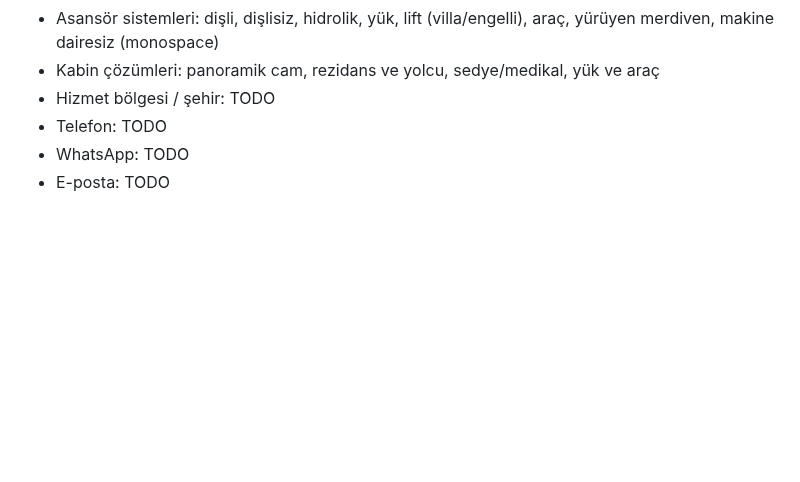
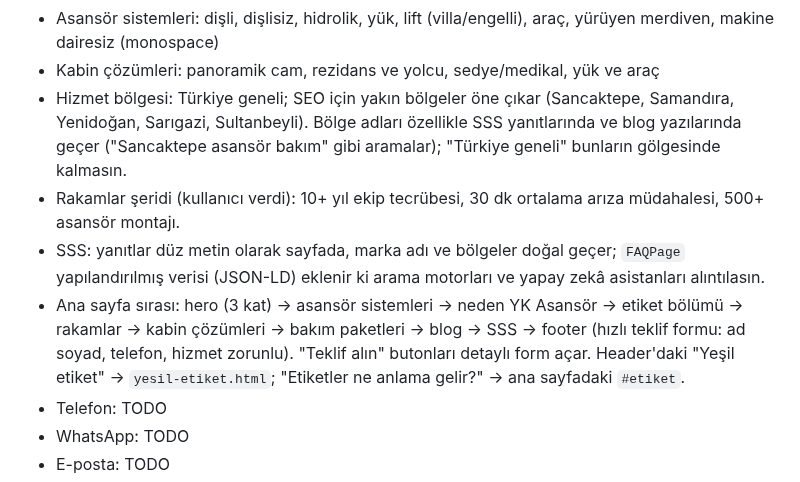
Before and after one commit to mertcanglz/yk-asansor, a Markdown page: CLAUDE.md, the part around the change. Rendered like a GitHub page; blank space fills up the shorter version.

Commit message:
CLAUDE.md: ana sayfa yapısı, SEO bölgeleri, SSS ve rakamlar
Co-Authored-By: Claude Opus 5.5 <noreply@anthropic.com>

```diff
--- a/CLAUDE.md
+++ b/CLAUDE.md
@@ -75,7 +75,17 @@ hem buraya hem siteye işle:
 - Asansör sistemleri: dişli, dişlisiz, hidrolik, yük, lift (villa/engelli), araç,
   yürüyen merdiven, makine dairesiz (monospace)
 - Kabin çözümleri: panoramik cam, rezidans ve yolcu, sedye/medikal, yük ve araç
-- Hizmet bölgesi / şehir: TODO
+- Hizmet bölgesi: Türkiye geneli; SEO için yakın bölgeler öne çıkar (Sancaktepe, Samandıra,
+  Yenidoğan, Sarıgazi, Sultanbeyli). Bölge adları özellikle SSS yanıtlarında ve blog yazılarında
+  geçer ("Sancaktepe asansör bakım" gibi aramalar); "Türkiye geneli" bunların gölgesinde kalmasın.
+- Rakamlar şeridi (kullanıcı verdi): 10+ yıl ekip tecrübesi, 30 dk ortalama arıza müdahalesi,
+  500+ asansör montajı.
+- SSS: yanıtlar düz metin olarak sayfada, marka adı ve bölgeler doğal geçer; `FAQPage`
+  yapılandırılmış verisi (JSON-LD) eklenir ki arama motorları ve yapay zekâ asistanları alıntılasın.
+- Ana sayfa sırası: hero (3 kat) → asansör sistemleri → neden YK Asansör → etiket bölümü →
+  rakamlar → kabin çözümleri → bakım paketleri → blog → SSS → footer (hızlı teklif formu:
+  ad soyad, telefon, hizmet zorunlu). "Teklif alın" butonları detaylı form açar.
+  Header'daki "Yeşil etiket" → `yesil-etiket.html`; "Etiketler ne anlama gelir?" → ana sayfadaki `#etiket`.
 - Telefon: TODO
 - WhatsApp: TODO
 - E-posta: TODO
```
